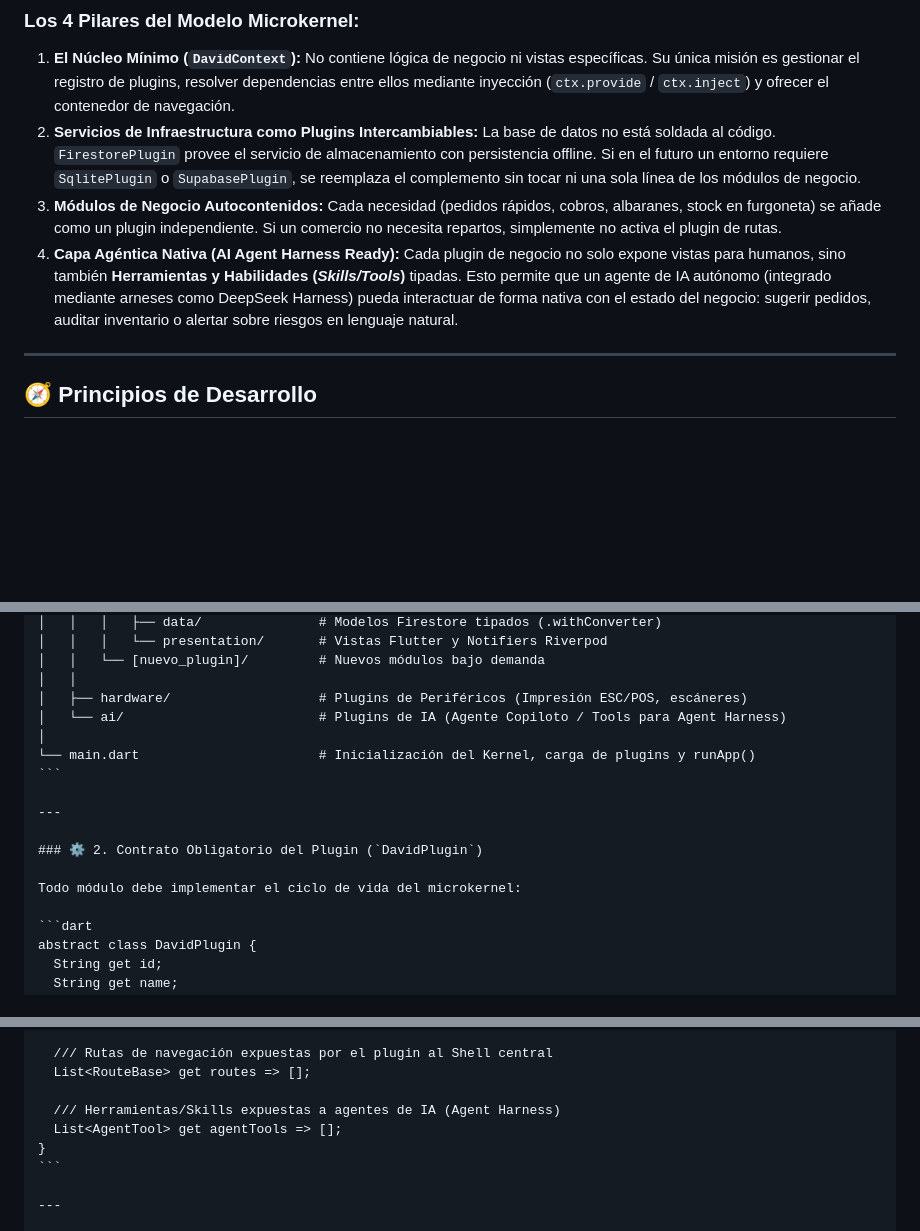
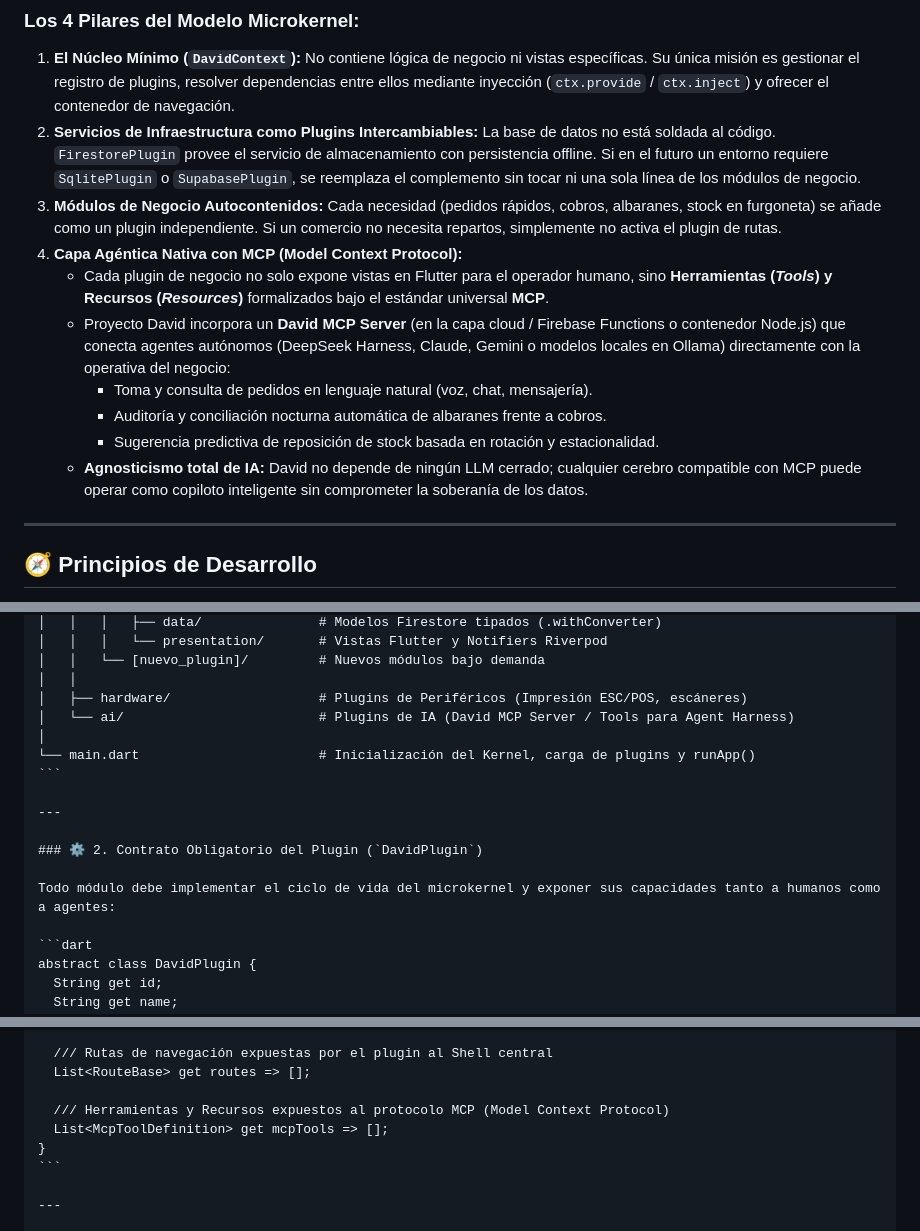
Before and after one commit to elswork/david, a Markdown page: README.md, 3 parts joined by grey strips. Drawn GitHub-style; blank space fills up the shorter version.

Commit message:
feat: integrate Model Context Protocol (MCP) into David's microkernel architecture

````diff
--- a/README.md
+++ b/README.md
@@ -80,7 +81,13 @@ David no es una aplicación monolítica con pantallas acopladas; es un **Kernel
 1. **El Núcleo Mínimo (`DavidContext`):** No contiene lógica de negocio ni vistas específicas. Su única misión es gestionar el registro de plugins, resolver dependencias entre ellos mediante inyección (`ctx.provide` / `ctx.inject`) y ofrecer el contenedor de navegación.
 2. **Servicios de Infraestructura como Plugins Intercambiables:** La base de datos no está soldada al código. `FirestorePlugin` provee el servicio de almacenamiento con persistencia offline. Si en el futuro un entorno requiere `SqlitePlugin` o `SupabasePlugin`, se reemplaza el complemento sin tocar ni una sola línea de los módulos de negocio.
 3. **Módulos de Negocio Autocontenidos:** Cada necesidad (pedidos rápidos, cobros, albaranes, stock en furgoneta) se añade como un plugin independiente. Si un comercio no necesita repartos, simplemente no activa el plugin de rutas.
-4. **Capa Agéntica Nativa (AI Agent Harness Ready):** Cada plugin de negocio no solo expone vistas para humanos, sino también **Herramientas y Habilidades (*Skills/Tools*)** tipadas. Esto permite que un agente de IA autónomo (integrado mediante arneses como DeepSeek Harness) pueda interactuar de forma nativa con el estado del negocio: sugerir pedidos, auditar inventario o alertar sobre riesgos en lenguaje natural.
+4. **Capa Agéntica Nativa con MCP (Model Context Protocol):**
+   - Cada plugin de negocio no solo expone vistas en Flutter para el operador humano, sino **Herramientas (*Tools*) y Recursos (*Resources*)** formalizados bajo el estándar universal **MCP**.
+   - Proyecto David incorpora un **David MCP Server** (en la capa cloud / Firebase Functions o contenedor Node.js) que conecta agentes autónomos (DeepSeek Harness, Claude, Gemini o modelos locales en Ollama) directamente con la operativa del negocio:
+     * Toma y consulta de pedidos en lenguaje natural (voz, chat, mensajería).
+     * Auditoría y conciliación nocturna automática de albaranes frente a cobros.
+     * Sugerencia predictiva de reposición de stock basada en rotación y estacionalidad.
+   - **Agnosticismo total de IA:** David no depende de ningún LLM cerrado; cualquier cerebro compatible con MCP puede operar como copiloto inteligente sin comprometer la soberanía de los datos.
 
 ---
 
@@ -140,7 +148,7 @@ lib/
 │   │   └── [nuevo_plugin]/         # Nuevos módulos bajo demanda
 │   │
 │   ├── hardware/                   # Plugins de Periféricos (Impresión ESC/POS, escáneres)
-│   └── ai/                         # Plugins de IA (Agente Copiloto / Tools para Agent Harness)
+│   └── ai/                         # Plugins de IA (David MCP Server / Tools para Agent Harness)
 │
 └── main.dart                       # Inicialización del Kernel, carga de plugins y runApp()
 ```
@@ -149,7 +157,7 @@ lib/
 
 ### ⚙️ 2. Contrato Obligatorio del Plugin (`DavidPlugin`)
 
-Todo módulo debe implementar el ciclo de vida del microkernel:
+Todo módulo debe implementar el ciclo de vida del microkernel y exponer sus capacidades tanto a humanos como a agentes:
 
 ```dart
 abstract class DavidPlugin {
@@ -169,8 +177,8 @@ abstract class DavidPlugin {
   /// Rutas de navegación expuestas por el plugin al Shell central
   List<RouteBase> get routes => [];
 
-  /// Herramientas/Skills expuestas a agentes de IA (Agent Harness)
-  List<AgentTool> get agentTools => [];
+  /// Herramientas y Recursos expuestos al protocolo MCP (Model Context Protocol)
+  List<McpToolDefinition> get mcpTools => [];
 }
 ```
 
````
Also changed, not shown: other parts of README.md (+3 -1 lines).
